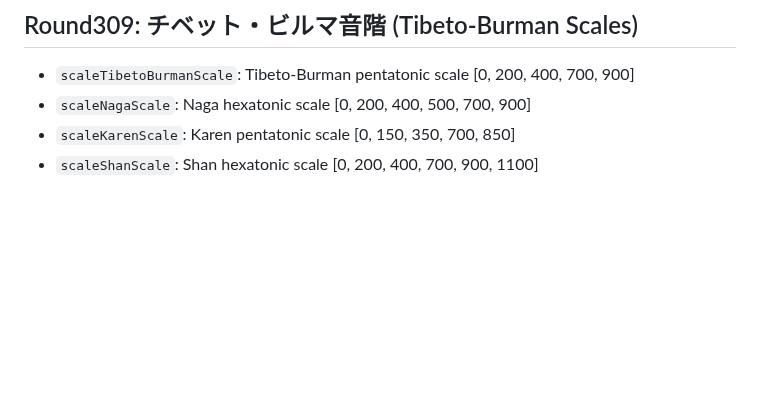
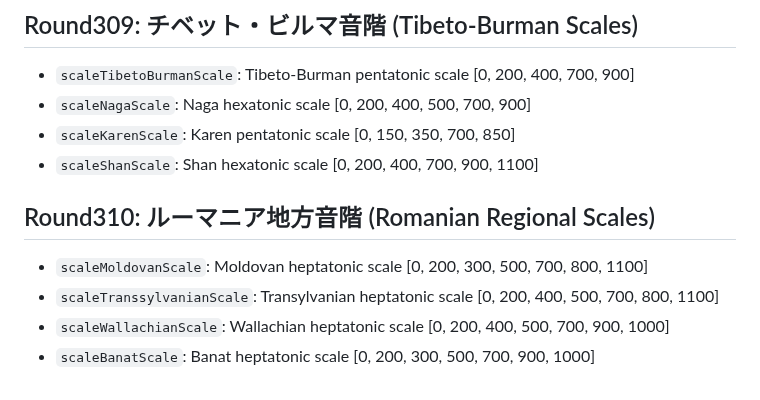
Before and after one commit to shizukutanaka/Ruri, a Markdown page: docs/qiita-zenn-improvements.md, the part around the change. GitHub-like rendering; blank space fills up the shorter version.

Commit message:
docs: Round310 ルーマニア地方音階 (MoldovanScale/TranssylvanianScale/WallachianScale/BanatScale)
Co-Authored-By: Claude Sonnet 4.6 <noreply@anthropic.com>

```diff
--- a/docs/qiita-zenn-improvements.md
+++ b/docs/qiita-zenn-improvements.md
@@ -3045,3 +3045,10 @@ Added 4 Oceanian scale analysis helpers:
 - `scaleNagaScale`: Naga hexatonic scale [0, 200, 400, 500, 700, 900]
 - `scaleKarenScale`: Karen pentatonic scale [0, 150, 350, 700, 850]
 - `scaleShanScale`: Shan hexatonic scale [0, 200, 400, 700, 900, 1100]
+
+## Round310: ルーマニア地方音階 (Romanian Regional Scales)
+
+- `scaleMoldovanScale`: Moldovan heptatonic scale [0, 200, 300, 500, 700, 800, 1100]
+- `scaleTranssylvanianScale`: Transylvanian heptatonic scale [0, 200, 400, 500, 700, 800, 1100]
+- `scaleWallachianScale`: Wallachian heptatonic scale [0, 200, 400, 500, 700, 900, 1000]
+- `scaleBanatScale`: Banat heptatonic scale [0, 200, 300, 500, 700, 900, 1000]
```
